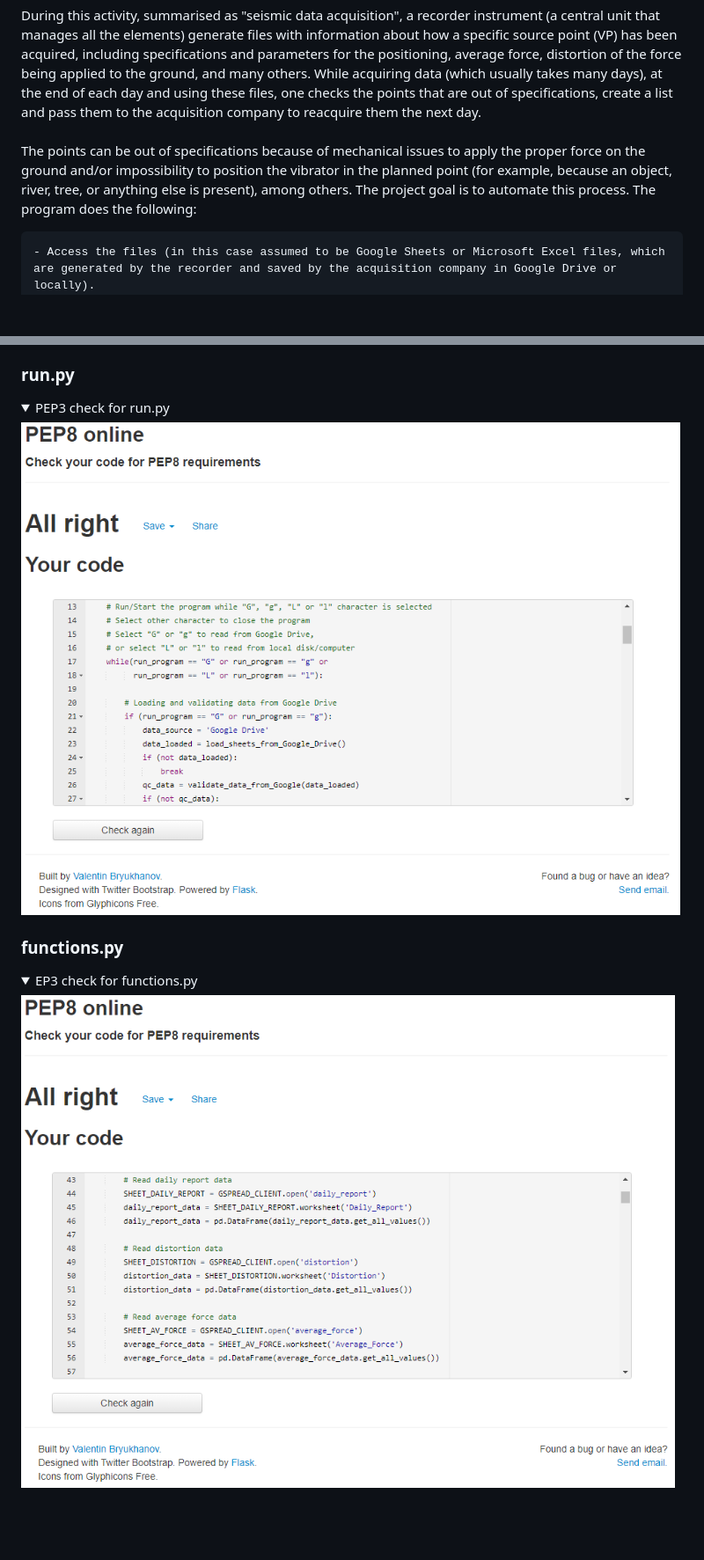
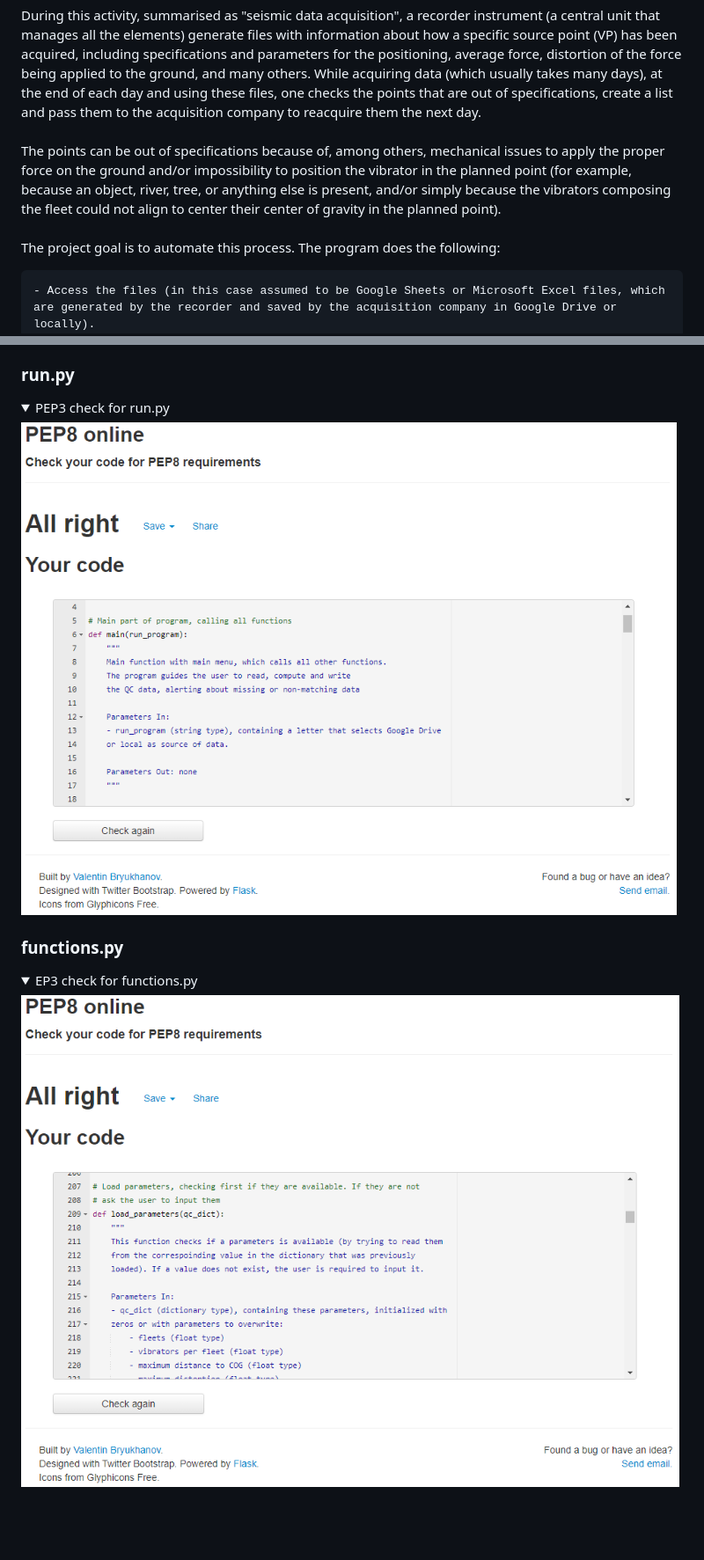
Before and after one commit to csc7/PP3_CI_QCSDA, a Markdown page: README.md, 2 parts joined by grey strips. Shown at 88% size. Rendered like a GitHub page; pictures changed too: docs/validation/pep8-functions.PNG, docs/validation/pep8-run.PNG; folded sections open; blank space fills up the shorter version.

Commit message:
Add description of parameters in functions, check with PEP8, check spelling of code, add details to README.md file and correct format errors

```diff
--- a/README.md
+++ b/README.md
@@ -42,7 +42,7 @@ This project considers that the device that introduce the energy into the ground
 In a typical day of work, there will be geophones/sensors on the ground (planted in advance), the vibrators will apply the force in one point and will move to the next one, and the geophones/sensors that are not used any more will be picked up to take them to new points after checking they are good to do so.<br><br>
 Considering these concepts, this projects calls "daily production" to the amount of points (or VPs, which stands for vibroseis point) that are acquired on a particular day. It also calls "layout" to the amount of geophones/sensors thar are put on the ground and "pick-up" to those that are collected, on the same particular day.<br><br>
 During this activity, summarised as "seismic data acquisition", a recorder instrument (a central unit that manages all the elements) generate files with information about how a specific source point (VP) has been acquired, including specifications and parameters for the positioning, average force, distortion of the force being applied to the ground, and many others. While acquiring data (which usually takes many days), at the end of each day and using these files, one checks the points that are out of specifications, create a list and pass them to the acquisition company to reacquire them the next day.<br><br>
-The points can be out of specifications because of mechanical issues to apply the proper force on the ground and/or impossibility to position the vibrator in the planned point (for example, because an object, river, tree, or anything else is present), among others.
+The points can be out of specifications because of, among others, mechanical issues to apply the proper force on the ground and/or impossibility to position the vibrator in the planned point (for example, because an object, river, tree, or anything else is present, and/or simply because the vibrators composing the fleet could not align to center their center of gravity in the planned point).<br><br>
 The project goal is to automate this process. The program does the following:
 
     - Access the files (in this case assumed to be Google Sheets or Microsoft Excel files, which are generated by the recorder and saved by the acquisition company in Google Drive or locally).
```
Also changed, not shown: other parts of README.md (+1 -0 lines), 2 other files.
